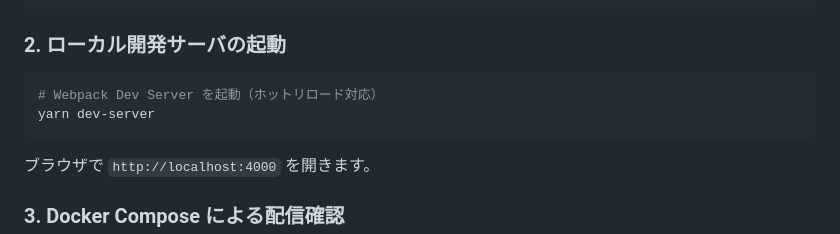
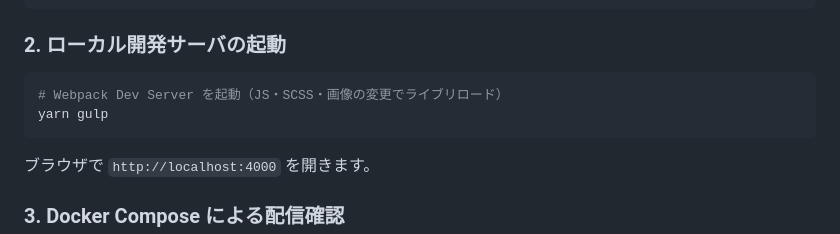
Before and after one commit to shin4488/BaseballGame, a Markdown page: README.md, the part around the change. Rendered like a GitHub page.

Commit message:
docs: start the dev server with yarn gulp in the README
The README pointed to a dev-server script that package.json does not define. The gulp default task starts the Webpack dev server on port 4000 with live reload.

Co-Authored-By: Claude Opus 5.5 <noreply@anthropic.com>

````diff
--- a/README.md
+++ b/README.md
@@ -48,8 +48,8 @@ yarn install
 ### 2. ローカル開発サーバの起動
 
 ```bash
-# Webpack Dev Server を起動（ホットリロード対応）
-yarn dev-server
+# Webpack Dev Server を起動（JS・SCSS・画像の変更でライブリロード）
+yarn gulp
 ```
 
 ブラウザで `http://localhost:4000` を開きます。
````
